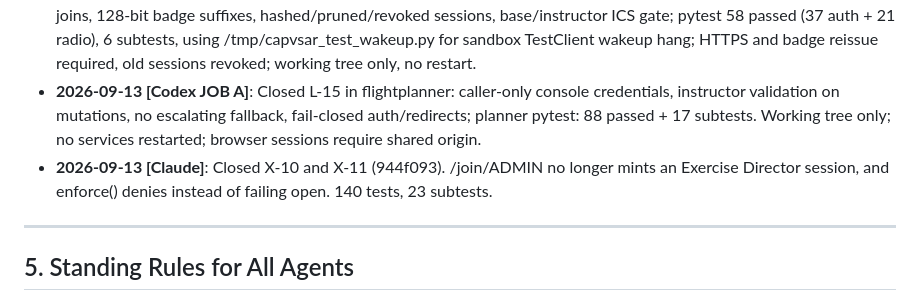
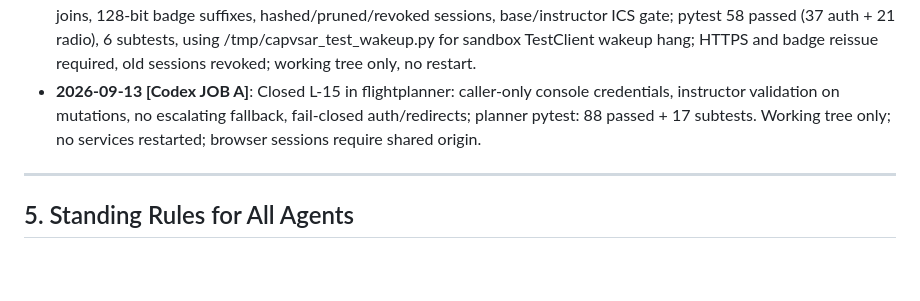
Before and after one commit to rpcraighead/cap-vsar, a Markdown page: docs/BOARD.md, the part around the change. Drawn GitHub-style; blank space fills up the shorter version.

Commit message:
board: keep section 4 to the last five receipts
Co-Authored-By: Claude Opus 5 (1M context) <noreply@anthropic.com>

```diff
--- a/docs/BOARD.md
+++ b/docs/BOARD.md
@@ -56,7 +56,6 @@
 - **2026-09-13 [Codex JOB B]**: AI-7 implementation complete: loopback default, explicit --expose/--allow-origin, CAPVSAR_AI_PILOT_TOKEN bearer writes, API no-store, board timestamp/error state; engineering only. Pytest: 88 passed + 9 subtests (temporary security/UI harness), 4 socket setups blocked by sandbox; legacy POST tests need credential fixtures outside this lane. 8088 NOT killed/restarted: restart with local token required to activate protection; changes uncommitted for Claude review.
 - **2026-09-13 [Codex JOB C]**: Closed X-12/X-13/X-14: Secure cookies, no JSON/query session secrets, CSRF-confirmed joins, 128-bit badge suffixes, hashed/pruned/revoked sessions, base/instructor ICS gate; pytest 58 passed (37 auth + 21 radio), 6 subtests, using /tmp/capvsar_test_wakeup.py for sandbox TestClient wakeup hang; HTTPS and badge reissue required, old sessions revoked; working tree only, no restart.
 - **2026-09-13 [Codex JOB A]**: Closed L-15 in flightplanner: caller-only console credentials, instructor validation on mutations, no escalating fallback, fail-closed auth/redirects; planner pytest: 88 passed + 17 subtests. Working tree only; no services restarted; browser sessions require shared origin.
-- **2026-09-13 [Claude]**: Closed X-10 and X-11 (944f093). /join/ADMIN no longer mints an Exercise Director session, and enforce() denies instead of failing open. 140 tests, 23 subtests.
 
 ---
 
```
